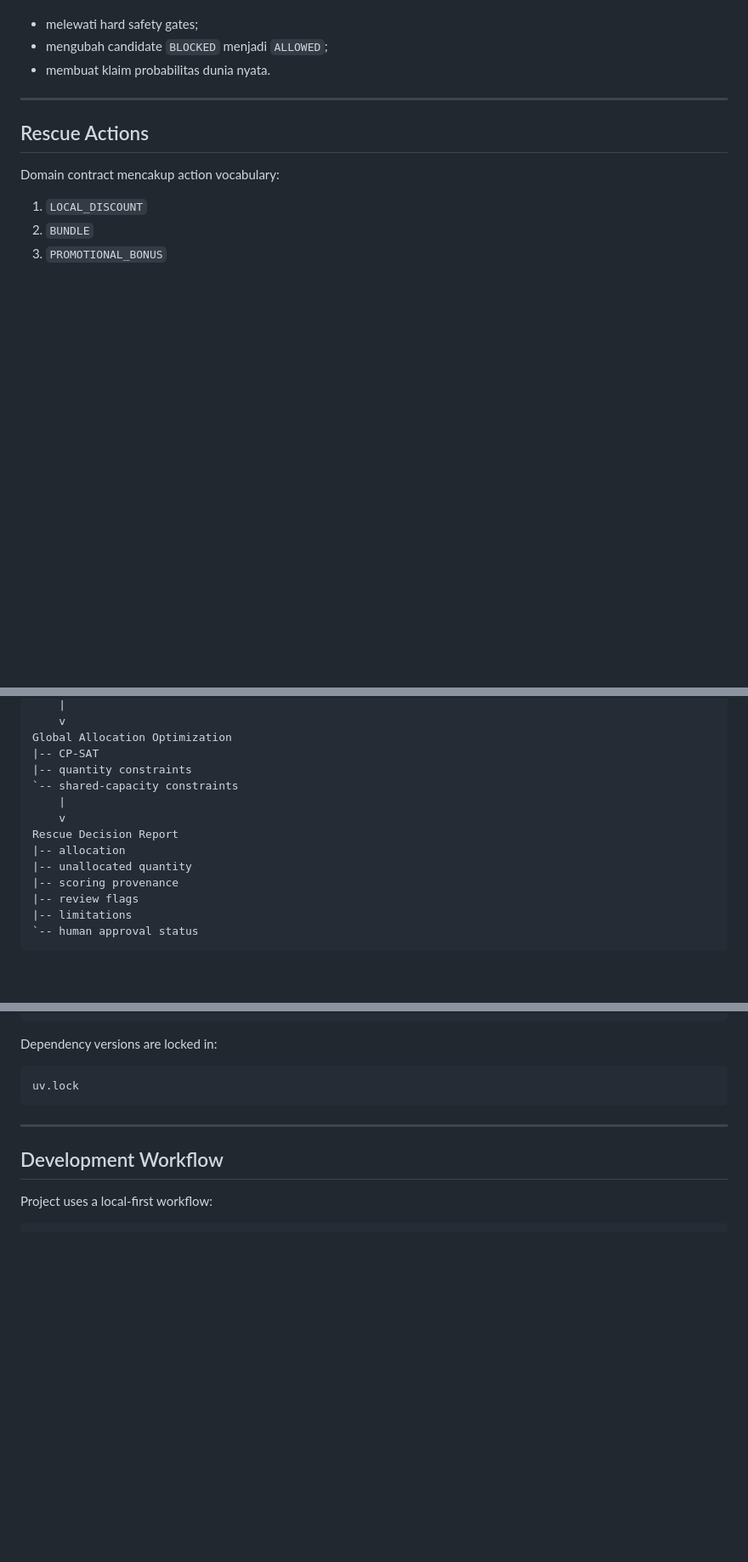
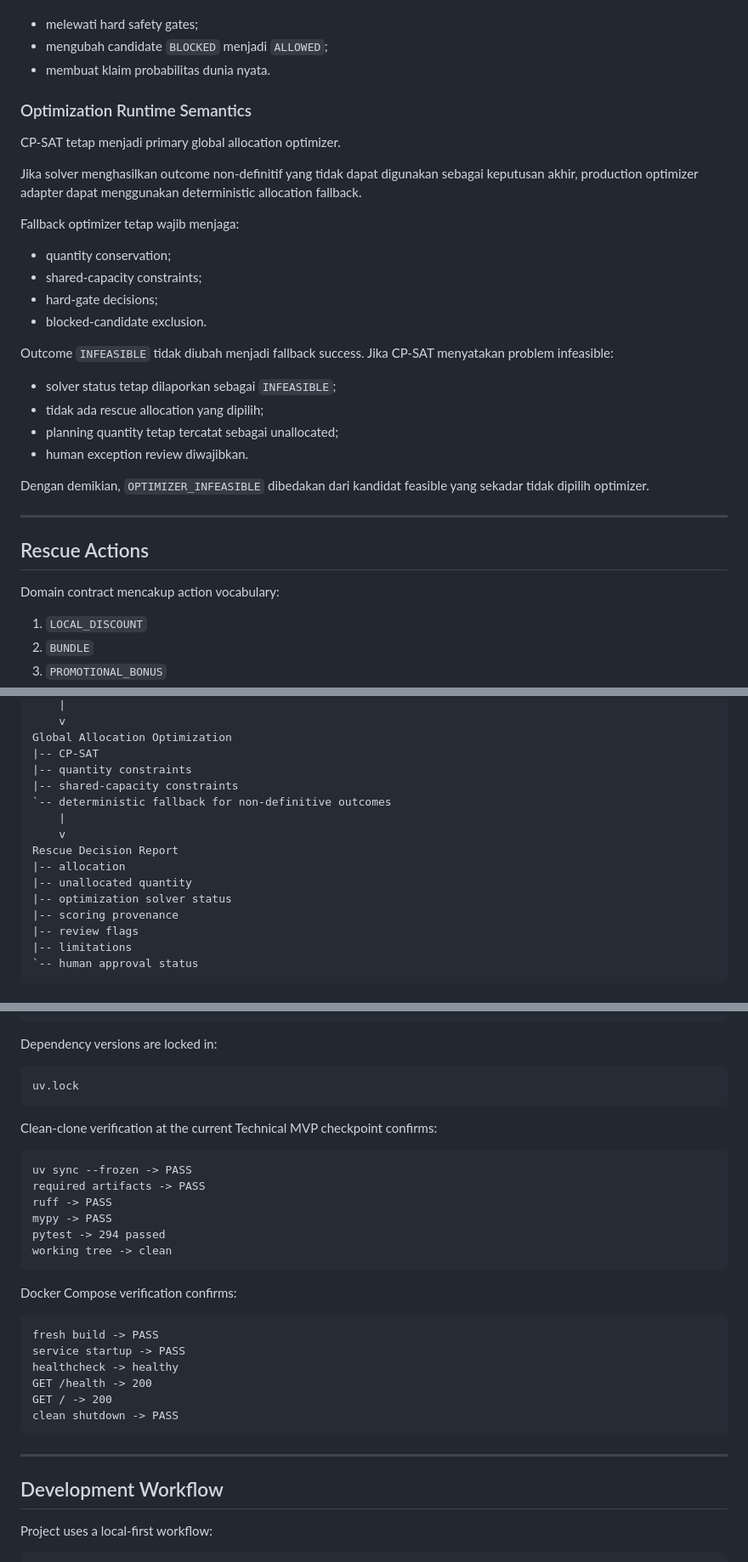
Before and after one commit to panjiaryasoma/Afterlife-AI, a Markdown page: README.md, 3 parts joined by grey strips. Shown at 85% size. Rendered like a GitHub page; blank space fills up the shorter version.

Commit message:
docs: align README with hardened runtime

````diff
--- a/README.md
+++ b/README.md
@@ -171,6 +174,28 @@ Fallback tidak boleh:
 - melewati hard safety gates;
 - mengubah candidate `BLOCKED` menjadi `ALLOWED`;
 - membuat klaim probabilitas dunia nyata.
+
+### Optimization Runtime Semantics
+
+CP-SAT tetap menjadi primary global allocation optimizer.
+
+Jika solver menghasilkan outcome non-definitif yang tidak dapat digunakan sebagai keputusan akhir, production optimizer adapter dapat menggunakan deterministic allocation fallback.
+
+Fallback optimizer tetap wajib menjaga:
+
+- quantity conservation;
+- shared-capacity constraints;
+- hard-gate decisions;
+- blocked-candidate exclusion.
+
+Outcome `INFEASIBLE` tidak diubah menjadi fallback success. Jika CP-SAT menyatakan problem infeasible:
+
+- solver status tetap dilaporkan sebagai `INFEASIBLE`;
+- tidak ada rescue allocation yang dipilih;
+- planning quantity tetap tercatat sebagai unallocated;
+- human exception review diwajibkan.
+
+Dengan demikian, `OPTIMIZER_INFEASIBLE` dibedakan dari kandidat feasible yang sekadar tidak dipilih optimizer.
 
 ---
 
@@ -261,12 +286,14 @@ Expected-Value Calculation
 Global Allocation Optimization
 |-- CP-SAT
 |-- quantity constraints
-`-- shared-capacity constraints
+|-- shared-capacity constraints
+`-- deterministic fallback for non-definitive outcomes
     |
     v
 Rescue Decision Report
 |-- allocation
 |-- unallocated quantity
+|-- optimization solver status
 |-- scoring provenance
 |-- review flags
 |-- limitations
@@ -697,6 +735,28 @@ Dependency versions are locked in:
 
 ```text
 uv.lock
+```
+
+Clean-clone verification at the current Technical MVP checkpoint confirms:
+
+```text
+uv sync --frozen -> PASS
+required artifacts -> PASS
+ruff -> PASS
+mypy -> PASS
+pytest -> 294 passed
+working tree -> clean
+```
+
+Docker Compose verification confirms:
+
+```text
+fresh build -> PASS
+service startup -> PASS
+healthcheck -> healthy
+GET /health -> 200
+GET / -> 200
+clean shutdown -> PASS
 ```
 
 ---
````
Also changed, not shown: other parts of README.md (+30 -16 lines).
